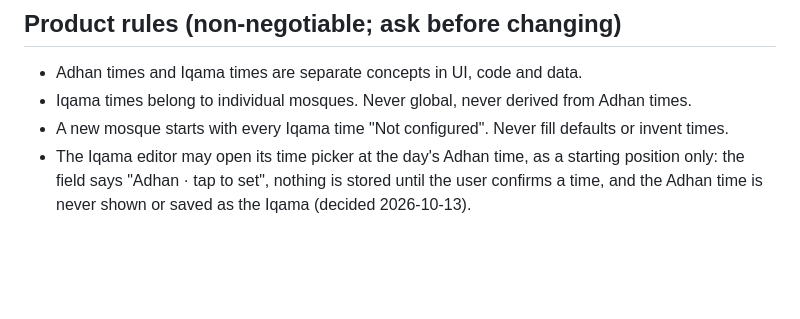
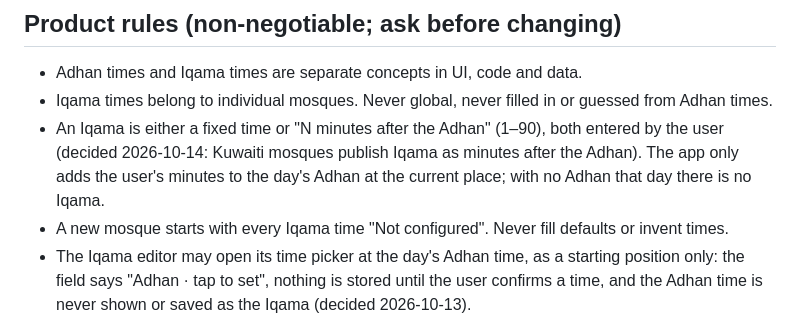
Before and after one commit to Devhoss/jamaah, a Markdown page: AGENTS.md, the part around the change. Rendered like a GitHub page; blank space fills up the shorter version.

Commit message:
AGENTS.md: an Iqama can be minutes after the Adhan
Co-Authored-By: Claude Opus 5.5 <noreply@anthropic.com>

```diff
--- a/AGENTS.md
+++ b/AGENTS.md
@@ -13,7 +13,10 @@ The prototype does not cover Adhan alerts or sound options; design those in the
 
 ## Product rules (non-negotiable; ask before changing)
 - Adhan times and Iqama times are separate concepts in UI, code and data.
-- Iqama times belong to individual mosques. Never global, never derived from Adhan times.
+- Iqama times belong to individual mosques. Never global, never filled in or guessed from Adhan times.
+- An Iqama is either a fixed time or "N minutes after the Adhan" (1–90), both entered by the user
+  (decided 2026-10-14: Kuwaiti mosques publish Iqama as minutes after the Adhan). The app only adds
+  the user's minutes to the day's Adhan at the current place; with no Adhan that day there is no Iqama.
 - A new mosque starts with every Iqama time "Not configured". Never fill defaults or invent times.
 - The Iqama editor may open its time picker at the day's Adhan time, as a starting position only:
   the field says "Adhan <time> · tap to set", nothing is stored until the user confirms a time,
```
